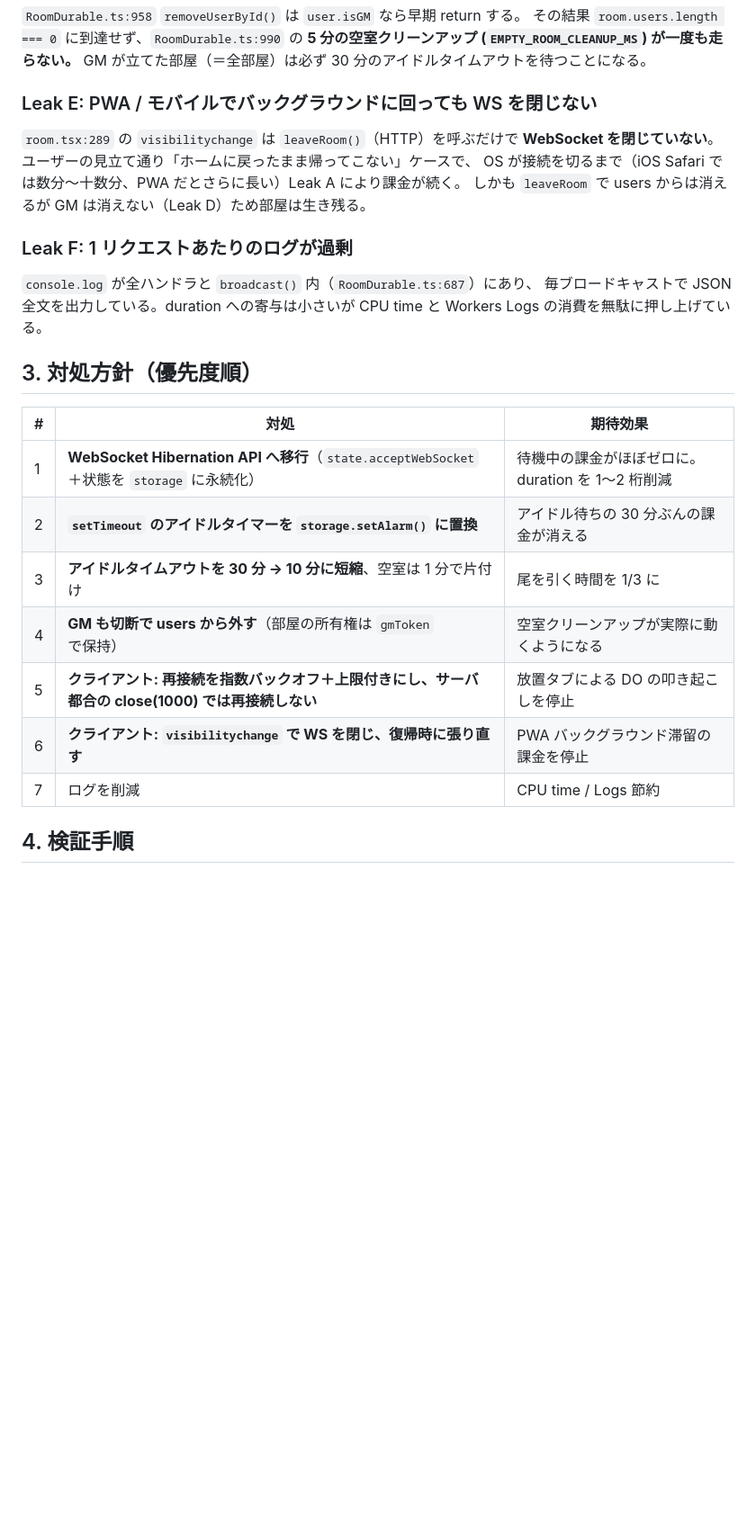
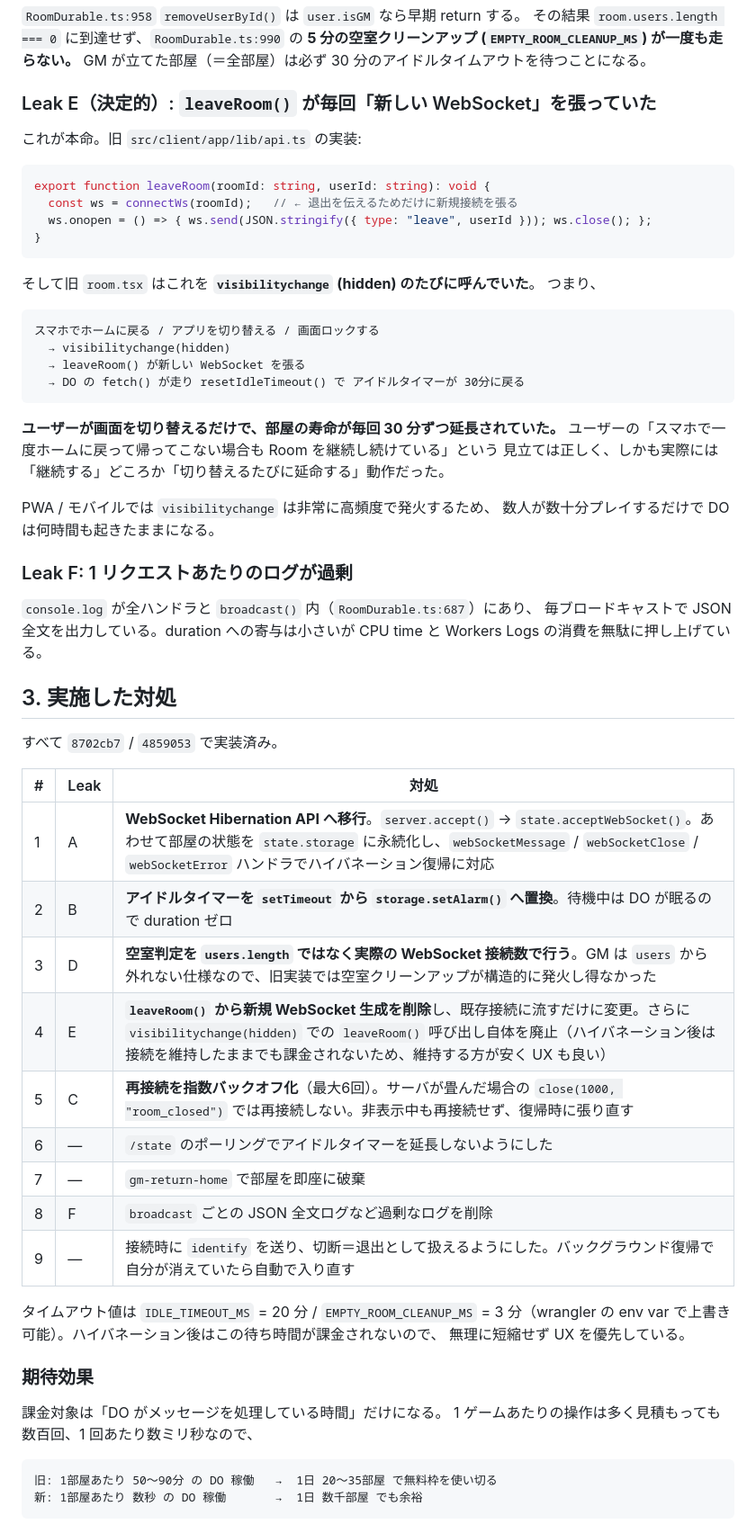
Before and after one commit to nasubi-dev/unanimous-game, a Markdown page: docs/reports/durable-objects-usage.md, the part around one of its changes. Shown at 90% size. Drawn GitHub-style; blank space fills up the shorter version.

Commit message:
調査レポート更新: leaveRoom()の新規WS張りが主因である点と、実施した対処・検証結果を追記
Co-Authored-By: Claude Opus 5 <noreply@anthropic.com>

````diff
--- a/docs/reports/durable-objects-usage.md
+++ b/docs/reports/durable-objects-usage.md
@@ -78,12 +78,33 @@ DO が 30 分アイドルで cleanupRoom() → ソケットを close
 **5 分の空室クリーンアップ (`EMPTY_ROOM_CLEANUP_MS`) が一度も走らない。**
 GM が立てた部屋（＝全部屋）は必ず 30 分のアイドルタイムアウトを待つことになる。
 
-### Leak E: PWA / モバイルでバックグラウンドに回っても WS を閉じない
+### Leak E（決定的）: `leaveRoom()` が毎回「新しい WebSocket」を張っていた
 
-`room.tsx:289` の `visibilitychange` は `leaveRoom()`（HTTP）を呼ぶだけで **WebSocket を閉じていない**。
-ユーザーの見立て通り「ホームに戻ったまま帰ってこない」ケースで、
-OS が接続を切るまで（iOS Safari では数分〜十数分、PWA だとさらに長い）Leak A により課金が続く。
-しかも `leaveRoom` で users からは消えるが GM は消えない（Leak D）ため部屋は生き残る。
+これが本命。旧 `src/client/app/lib/api.ts` の実装:
+
+```ts
+export function leaveRoom(roomId: string, userId: string): void {
+  const ws = connectWs(roomId);   // ← 退出を伝えるためだけに新規接続を張る
+  ws.onopen = () => { ws.send(JSON.stringify({ type: "leave", userId })); ws.close(); };
+}
+```
+
+そして旧 `room.tsx` はこれを **`visibilitychange` (hidden) のたびに呼んでいた**。
+つまり、
+
+```
+スマホでホームに戻る / アプリを切り替える / 画面ロックする
+  → visibilitychange(hidden)
+  → leaveRoom() が新しい WebSocket を張る
+  → DO の fetch() が走り resetIdleTimeout() で アイドルタイマーが 30分に戻る
+```
+
+**ユーザーが画面を切り替えるだけで、部屋の寿命が毎回 30 分ずつ延長されていた。**
+ユーザーの「スマホで一度ホームに戻って帰ってこない場合も Room を継続し続けている」という
+見立ては正しく、しかも実際には「継続する」どころか「切り替えるたびに延命する」動作だった。
+
+PWA / モバイルでは `visibilitychange` は非常に高頻度で発火するため、
+数人が数十分プレイするだけで DO は何時間も起きたままになる。
 
 ### Leak F: 1 リクエストあたりのログが過剰
 
@@ -91,16 +112,33 @@ OS が接続を切るまで（iOS Safari では数分〜十数分、PWA だと
 毎ブロードキャストで JSON 全文を出力している。duration への寄与は小さいが CPU time と
 Workers Logs の消費を無駄に押し上げている。
 
-## 3. 対処方針（優先度順）
+## 3. 実施した対処
 
-| # | 対処 | 期待効果 |
+すべて `8702cb7` / `4859053` で実装済み。
+
+| # | Leak | 対処 |
 | --- | --- | --- |
-| 1 | **WebSocket Hibernation API へ移行**（`state.acceptWebSocket`＋状態を `storage` に永続化） | 待機中の課金がほぼゼロに。duration を 1〜2 桁削減 |
-| 2 | **`setTimeout` のアイドルタイマーを `storage.setAlarm()` に置換** | アイドル待ちの 30 分ぶんの課金が消える |
-| 3 | **アイドルタイムアウトを 30 分 → 10 分に短縮**、空室は 1 分で片付け | 尾を引く時間を 1/3 に |
-| 4 | **GM も切断で users から外す**（部屋の所有権は `gmToken` で保持） | 空室クリーンアップが実際に動くようになる |
-| 5 | **クライアント: 再接続を指数バックオフ＋上限付きにし、サーバ都合の close(1000) では再接続しない** | 放置タブによる DO の叩き起こしを停止 |
-| 6 | **クライアント: `visibilitychange` で WS を閉じ、復帰時に張り直す** | PWA バックグラウンド滞留の課金を停止 |
-| 7 | ログを削減 | CPU time / Logs 節約 |
+| 1 | A | **WebSocket Hibernation API へ移行**。`server.accept()` → `state.acceptWebSocket()`。あわせて部屋の状態を `state.storage` に永続化し、`webSocketMessage` / `webSocketClose` / `webSocketError` ハンドラでハイバネーション復帰に対応 |
+| 2 | B | **アイドルタイマーを `setTimeout` から `storage.setAlarm()` へ置換**。待機中は DO が眠るので duration ゼロ |
+| 3 | D | **空室判定を `users.length` ではなく実際の WebSocket 接続数で行う**。GM は `users` から外れない仕様なので、旧実装では空室クリーンアップが構造的に発火し得なかった |
+| 4 | E | **`leaveRoom()` から新規 WebSocket 生成を削除**し、既存接続に流すだけに変更。さらに `visibilitychange(hidden)` での `leaveRoom()` 呼び出し自体を廃止（ハイバネーション後は接続を維持したままでも課金されないため、維持する方が安く UX も良い） |
+| 5 | C | **再接続を指数バックオフ化**（最大6回）。サーバが畳んだ場合の `close(1000, "room_closed")` では再接続しない。非表示中も再接続せず、復帰時に張り直す |
+| 6 | — | `/state` のポーリングでアイドルタイマーを延長しないようにした |
+| 7 | — | `gm-return-home` で部屋を即座に破棄 |
+| 8 | F | `broadcast` ごとの JSON 全文ログなど過剰なログを削除 |
+| 9 | — | 接続時に `identify` を送り、切断＝退出として扱えるようにした。バックグラウンド復帰で自分が消えていたら自動で入り直す |
 
-## 4. 検証手順
+タイムアウト値は `IDLE_TIMEOUT_MS` = 20 分 / `EMPTY_ROOM_CLEANUP_MS` = 3 分（wrangler の
+env var で上書き可能）。ハイバネーション後はこの待ち時間が課金されないので、
+無理に短縮せず UX を優先している。
+
+### 期待効果
+
+課金対象は「DO がメッセージを処理している時間」だけになる。
+1 ゲームあたりの操作は多く見積もっても数百回、1 回あたり数ミリ秒なので、
+
+```
+旧: 1部屋あたり 50〜90分 の DO 稼働   →  1日 20〜35部屋 で無料枠を使い切る
+新: 1部屋あたり 数秒 の DO 稼働       →  1日 数千部屋 でも余裕
+```
+
````
Also changed, not shown: other parts of docs/reports/durable-objects-usage.md (+22 -2 lines).
